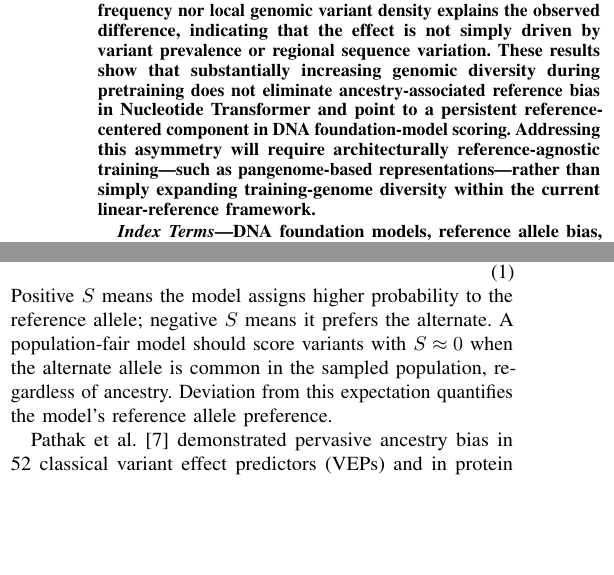
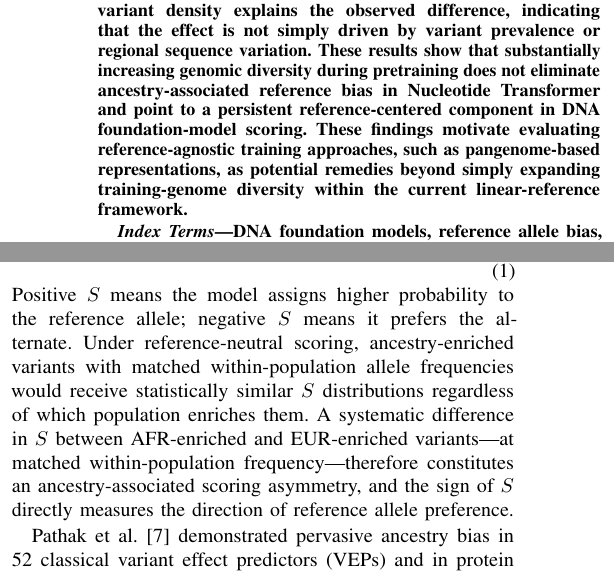
Before and after one commit to thackshanaramana0-spec/nt_ancestry_bias, a LaTeX paper (paper_D_ieee_final.tex): two parts of the columns of page 1 of 7, joined at a grey line, cut so that both start at the same text, the shorter picture padded with empty space. Compiled offline with pdfLaTeX.

Commit message:
Final precision pass: 5 claim-accuracy fixes, paper frozen for submission
Fix 1 (Abstract overclaim): 'will require architecturally reference-agnostic training' -> 'motivates evaluating reference-agnostic approaches' — experiment shows diversity training insufficient, not that a specific remedy is required

Fix 2 (Methods chr22 generalization): remove 'broadly representative of autosomal patterns' — only chr22 was tested; replaced with factual justification (sufficient density) + explicit pointer to limitations section

Fix 3 (S~0 population-fair claim, Introduction): 'A population-fair model should score S~0' -> reframed as operational reference-neutral expectation: same-AF ancestry-enriched variants from different populations would score similarly under reference-neutral conditions — MLM likelihood does not theoretically require S=0

Fix 4 (S~0 in Results §IV.A): 'where a population-fair model should score near zero' -> 'for which reference-neutral scoring would predict distributions similar to ancestry-matched EUR variants' — comparative framing, not absolute value claim

Fix 5 (§IV.C factual error): 'EUR falls at the same rate as AFR' — EUR drops 6.8% (non-sig), AFR drops 12.6% (p=0.041); rates are NOT the same. Correct: absolute reductions are nearly equal (0.069 vs 0.074 units), which is why the gap barely changes

Claude-Session: https://claude.ai/code/session_01STDDVnFcWu8qeNtDjfHKem

```diff
--- a/paper_D_ieee_final.tex
+++ b/paper_D_ieee_final.tex
@@ -55,9 +55,9 @@ effect is not simply driven by variant prevalence or regional sequence variation
 These results show that substantially increasing genomic diversity during
 pretraining does not eliminate ancestry-associated reference bias in Nucleotide
 Transformer and point to a persistent reference-centered component in DNA
-foundation-model scoring. Addressing this asymmetry will require architecturally reference-agnostic
-training---such as pangenome-based representations---rather than simply
-expanding training-genome diversity within the current linear-reference
+foundation-model scoring. These findings motivate evaluating reference-agnostic training approaches,
+such as pangenome-based representations, as potential remedies beyond
+simply expanding training-genome diversity within the current linear-reference
 framework.
 \end{abstract}
 
@@ -103,10 +103,14 @@ predicts the probability of each vocabulary token at the masked position. The
   \label{eq:bias}
 \end{equation}
 Positive $S$ means the model assigns higher probability to the reference
-allele; negative $S$ means it prefers the alternate. A population-fair model
-should score variants with $S \approx 0$ when the alternate allele is common
-in the sampled population, regardless of ancestry. Deviation from this
-expectation quantifies the model's reference allele preference.
+allele; negative $S$ means it prefers the alternate. Under reference-neutral
+scoring, ancestry-enriched variants with matched within-population allele
+frequencies would receive statistically similar $S$ distributions regardless
+of which population enriches them. A systematic difference in $S$ between
+AFR-enriched and EUR-enriched variants---at matched within-population
+frequency---therefore constitutes an ancestry-associated scoring asymmetry,
+and the sign of $S$ directly measures the direction of reference allele
+preference.
 
 Pathak et al. \cite{pathak_2024} demonstrated pervasive ancestry bias in 52
 classical variant effect predictors (VEPs) and in protein language models,
```
Also changed, not shown: paper_D_ieee_final.tex (19 more changed lines).
